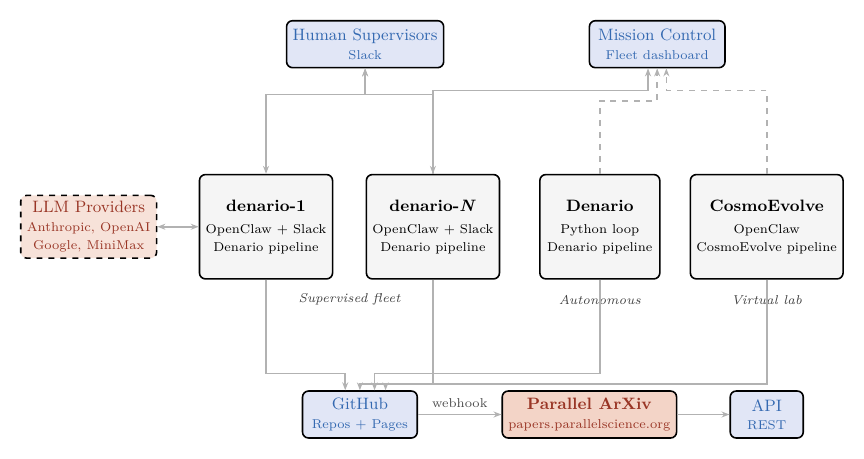
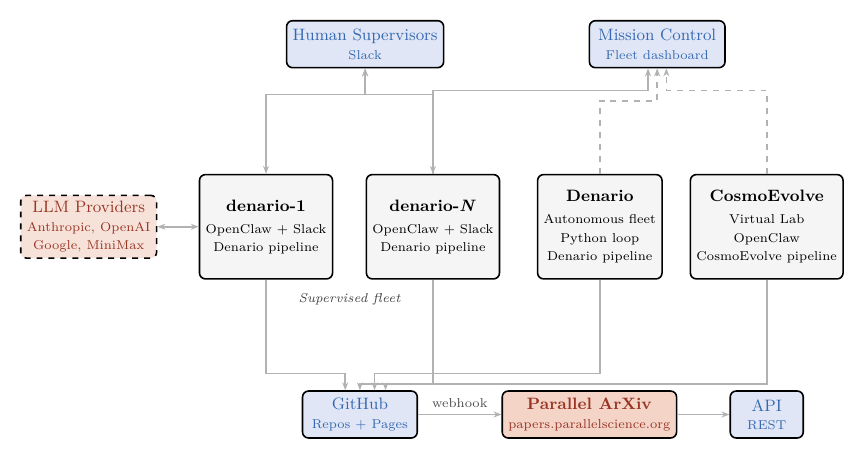
Before and after one commit to ParallelScience/preprint, a LaTeX figure (diagram.tex): the whole page. Compiled offline with pdfLaTeX.

Commit message:
Move fleet labels into Denario and CosmoEvolve boxes
Denario box now reads "Autonomous fleet", CosmoEvolve box reads
"Virtual Lab". Only the supervised fleet label remains below.

Co-Authored-By: Claude Opus 4.6 (1M context) <noreply@anthropic.com>

```diff
--- a/diagram.tex
+++ b/diagram.tex
@@ -29,19 +29,19 @@
 };
 \node[scientist] (da) at (6.4, 0) {
   \textbf{Denario}\\[1pt]
+  {\scriptsize Autonomous fleet}\\[-1pt]
   {\scriptsize Python loop}\\[-1pt]
   {\scriptsize Denario pipeline}
 };
 \node[scientist] (ce) at (9.6, 0) {
   \textbf{CosmoEvolve}\\[1pt]
+  {\scriptsize Virtual Lab}\\[-1pt]
   {\scriptsize OpenClaw}\\[-1pt]
   {\scriptsize CosmoEvolve pipeline}
 };
 
-% Fleet labels (below each)
+% Fleet label (below supervised only)
 \node[font=\scriptsize\itshape, text=gray!50!black] at (1.6, -1.4) {Supervised fleet};
-\node[font=\scriptsize\itshape, text=gray!50!black] at (6.4, -1.4) {Autonomous};
-\node[font=\scriptsize\itshape, text=gray!50!black] at (9.6, -1.4) {Virtual lab};
 
 % === Human supervisors (top left) ===
 \node[service, minimum width=2.8cm] (human) at (1.9, 3.5) {Human Supervisors\\[-1pt]{\scriptsize Slack}};
```
Also changed, not shown: main.tex (+3 -3 lines), main.pdf.
